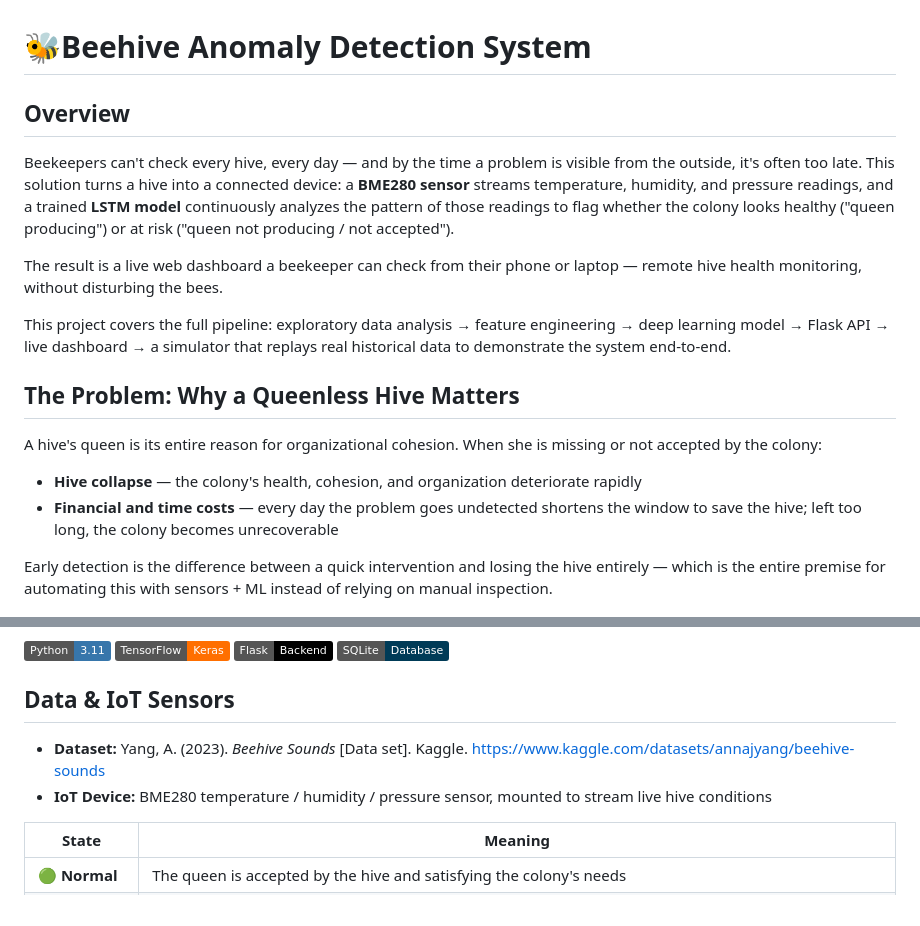
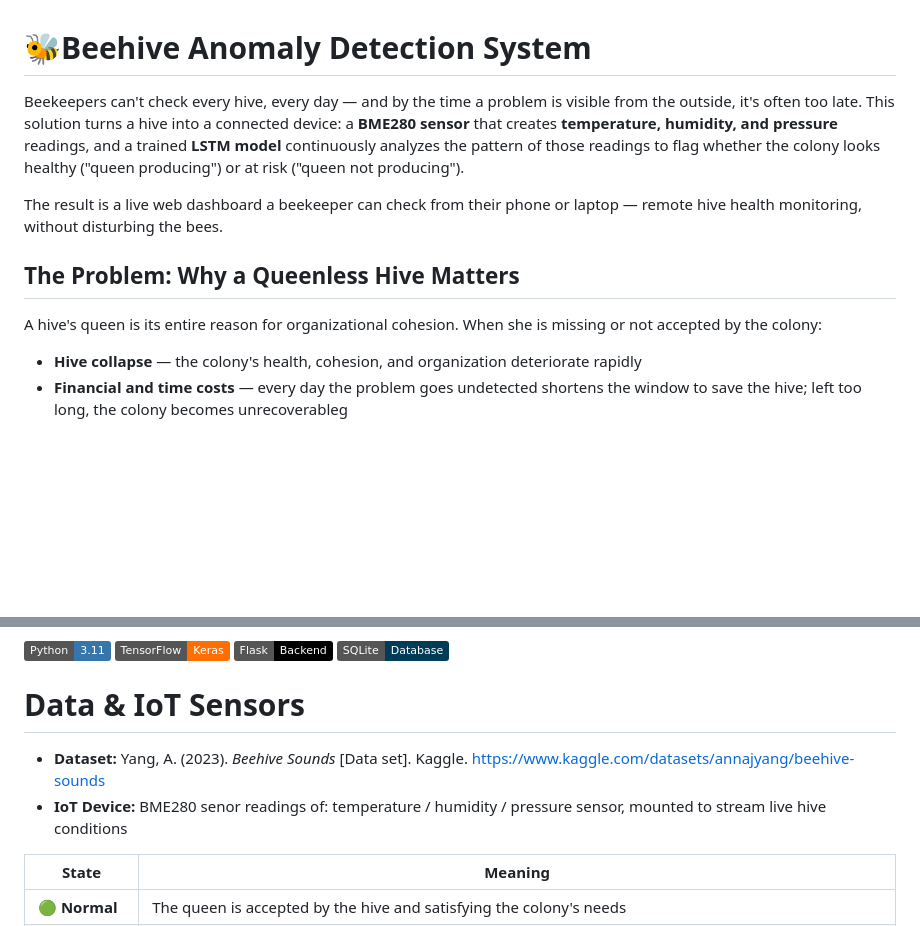
Before and after one commit to UlisesPe22/Portfolio_2026, a Markdown page: README.md, 2 parts joined by grey strips. GitHub-like rendering; badges without logos; blank space fills up the shorter version.

```diff
--- a/README.md
+++ b/README.md
@@ -1,21 +1,14 @@
 # 🐝Beehive Anomaly Detection System
-
-## Overview
-
-Beekeepers can't check every hive, every day — and by the time a problem is visible from the outside, it's often too late. This solution turns a hive into a connected device: a **BME280 sensor** streams temperature, humidity, and pressure readings, and a trained **LSTM model** continuously analyzes the pattern of those readings to flag whether the colony looks healthy ("queen producing") or at risk ("queen not producing / not accepted").
+Beekeepers can't check every hive, every day — and by the time a problem is visible from the outside, it's often too late. This solution turns a hive into a connected device: a **BME280 sensor** that creates **temperature, humidity, and pressure** readings, and a trained **LSTM model** continuously analyzes the pattern of those readings to flag whether the colony looks healthy ("queen producing") or at risk ("queen not producing").
 
 The result is a live web dashboard a beekeeper can check from their phone or laptop — remote hive health monitoring, without disturbing the bees.
-
-This project covers the full pipeline: exploratory data analysis → feature engineering → deep learning model → Flask API → live dashboard → a simulator that replays real historical data to demonstrate the system end-to-end.
 
 ## The Problem: Why a Queenless Hive Matters
 
 A hive's queen is its entire reason for organizational cohesion. When she is missing or not accepted by the colony:
 
 - **Hive collapse** — the colony's health, cohesion, and organization deteriorate rapidly
-- **Financial and time costs** — every day the problem goes undetected shortens the window to save the hive; left too long, the colony becomes unrecoverable
-
-Early detection is the difference between a quick intervention and losing the hive entirely — which is the entire premise for automating this with sensors + ML instead of relying on manual inspection.
+- **Financial and time costs** — every day the problem goes undetected shortens the window to save the hive; left too long, the colony becomes unrecoverableg
 
 ![Dashboard Demo](assets_readme/dashboard_anomaly_detection_app.gif)
 
@@ -25,10 +18,10 @@ Early detection is the difference between a quick intervention and losing the hi
 ![SQLite](https://img.shields.io/badge/SQLite-Database-003B57?logo=sqlite&logoColor=white)
 
 
-## Data & IoT Sensors
+# Data & IoT Sensors
 
 - **Dataset:** Yang, A. (2023). *Beehive Sounds* [Data set]. Kaggle. https://www.kaggle.com/datasets/annajyang/beehive-sounds
-- **IoT Device:** BME280 temperature / humidity / pressure sensor, mounted to stream live hive conditions
+- **IoT Device:** BME280 senor readings of: temperature / humidity / pressure sensor, mounted to stream live hive conditions
 
 | State | Meaning |
 |---|---|
```
